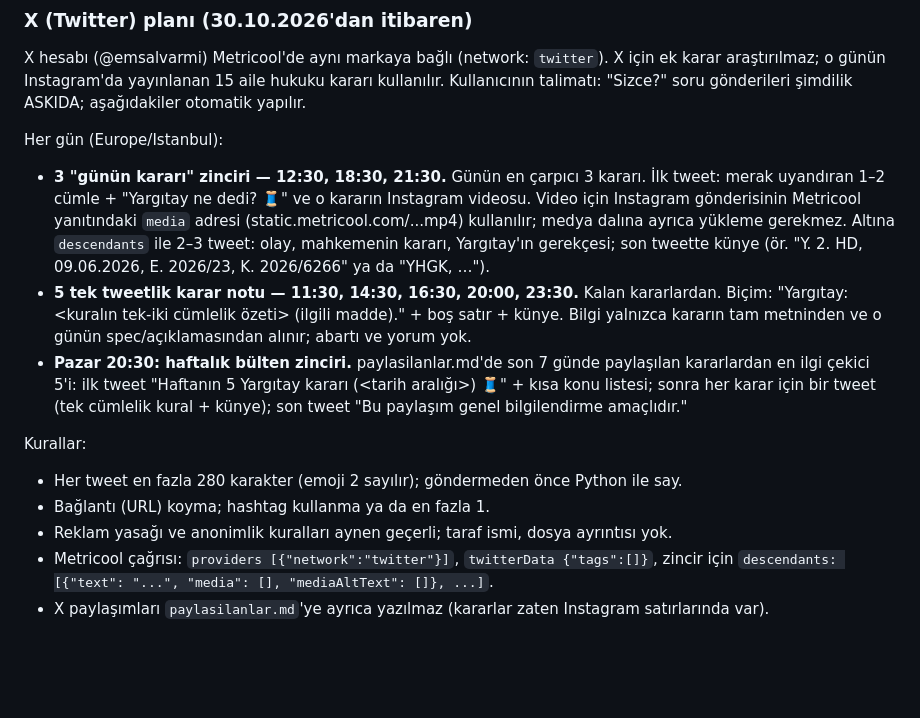
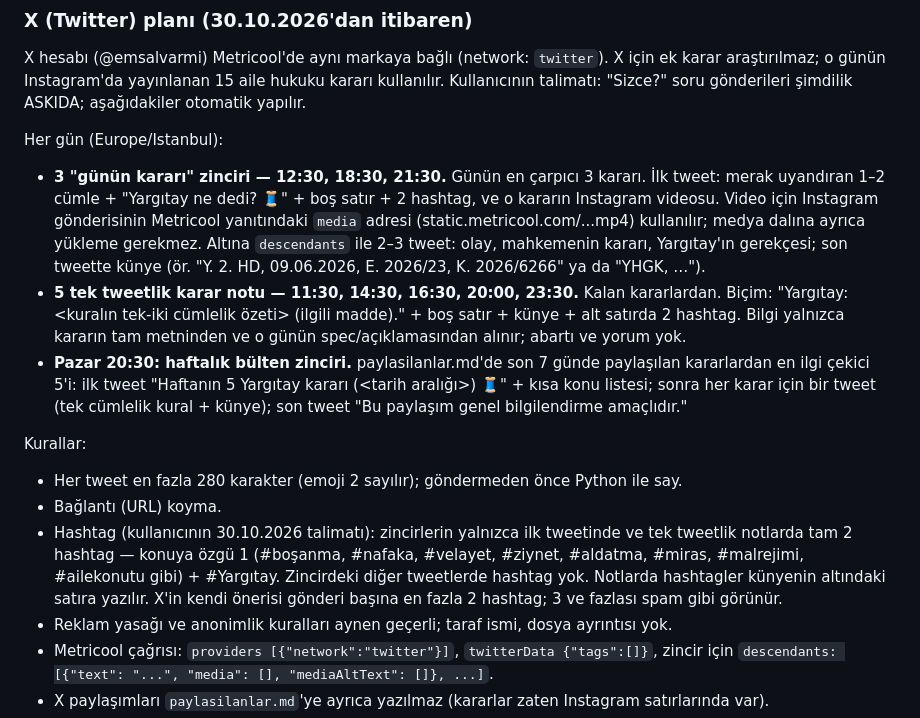
Before and after one commit to emsalvarmi/g-rseller, a Markdown page: README.md, the part around the change. GitHub-like rendering; blank space fills up the shorter version.

Commit message:
X: zincir başlarında ve notlarda 2 hashtag
Co-Authored-By: Claude Opus 5.5 <noreply@anthropic.com>
Claude-Session: https://claude.ai/code/session_01Qj2j8NKFZN4dqmEvADuGqk

```diff
--- a/README.md
+++ b/README.md
@@ -96,13 +96,14 @@ Not: Bu ortamda uzak dal silinemiyor; `medya-test` adlı küçük bir deneme dal
 X hesabı (@emsalvarmi) Metricool'de aynı markaya bağlı (network: `twitter`). X için ek karar araştırılmaz; o günün Instagram'da yayınlanan 15 aile hukuku kararı kullanılır. Kullanıcının talimatı: "Sizce?" soru gönderileri şimdilik ASKIDA; aşağıdakiler otomatik yapılır.
 
 Her gün (Europe/Istanbul):
-- **3 "günün kararı" zinciri — 12:30, 18:30, 21:30.** Günün en çarpıcı 3 kararı. İlk tweet: merak uyandıran 1–2 cümle + "Yargıtay ne dedi? 🧵" ve o kararın Instagram videosu. Video için Instagram gönderisinin Metricool yanıtındaki `media` adresi (static.metricool.com/...mp4) kullanılır; medya dalına ayrıca yükleme gerekmez. Altına `descendants` ile 2–3 tweet: olay, mahkemenin kararı, Yargıtay'ın gerekçesi; son tweette künye (ör. "Y. 2. HD, 09.06.2026, E. 2026/23, K. 2026/6266" ya da "YHGK, …").
-- **5 tek tweetlik karar notu — 11:30, 14:30, 16:30, 20:00, 23:30.** Kalan kararlardan. Biçim: "Yargıtay: <kuralın tek-iki cümlelik özeti> (ilgili madde)." + boş satır + künye. Bilgi yalnızca kararın tam metninden ve o günün spec/açıklamasından alınır; abartı ve yorum yok.
+- **3 "günün kararı" zinciri — 12:30, 18:30, 21:30.** Günün en çarpıcı 3 kararı. İlk tweet: merak uyandıran 1–2 cümle + "Yargıtay ne dedi? 🧵" + boş satır + 2 hashtag, ve o kararın Instagram videosu. Video için Instagram gönderisinin Metricool yanıtındaki `media` adresi (static.metricool.com/...mp4) kullanılır; medya dalına ayrıca yükleme gerekmez. Altına `descendants` ile 2–3 tweet: olay, mahkemenin kararı, Yargıtay'ın gerekçesi; son tweette künye (ör. "Y. 2. HD, 09.06.2026, E. 2026/23, K. 2026/6266" ya da "YHGK, …").
+- **5 tek tweetlik karar notu — 11:30, 14:30, 16:30, 20:00, 23:30.** Kalan kararlardan. Biçim: "Yargıtay: <kuralın tek-iki cümlelik özeti> (ilgili madde)." + boş satır + künye + alt satırda 2 hashtag. Bilgi yalnızca kararın tam metninden ve o günün spec/açıklamasından alınır; abartı ve yorum yok.
 - **Pazar 20:30: haftalık bülten zinciri.** paylasilanlar.md'de son 7 günde paylaşılan kararlardan en ilgi çekici 5'i: ilk tweet "Haftanın 5 Yargıtay kararı (<tarih aralığı>) 🧵" + kısa konu listesi; sonra her karar için bir tweet (tek cümlelik kural + künye); son tweet "Bu paylaşım genel bilgilendirme amaçlıdır."
 
 Kurallar:
 - Her tweet en fazla 280 karakter (emoji 2 sayılır); göndermeden önce Python ile say.
-- Bağlantı (URL) koyma; hashtag kullanma ya da en fazla 1.
+- Bağlantı (URL) koyma.
+- Hashtag (kullanıcının 30.10.2026 talimatı): zincirlerin yalnızca ilk tweetinde ve tek tweetlik notlarda tam 2 hashtag — konuya özgü 1 (#boşanma, #nafaka, #velayet, #ziynet, #aldatma, #miras, #malrejimi, #ailekonutu gibi) + #Yargıtay. Zincirdeki diğer tweetlerde hashtag yok. Notlarda hashtagler künyenin altındaki satıra yazılır. X'in kendi önerisi gönderi başına en fazla 2 hashtag; 3 ve fazlası spam gibi görünür.
 - Reklam yasağı ve anonimlik kuralları aynen geçerli; taraf ismi, dosya ayrıntısı yok.
 - Metricool çağrısı: `providers [{"network":"twitter"}]`, `twitterData {"tags":[]}`, zincir için `descendants: [{"text": "...", "media": [], "mediaAltText": []}, ...]`.
 - X paylaşımları `paylasilanlar.md`'ye ayrıca yazılmaz (kararlar zaten Instagram satırlarında var).
```
